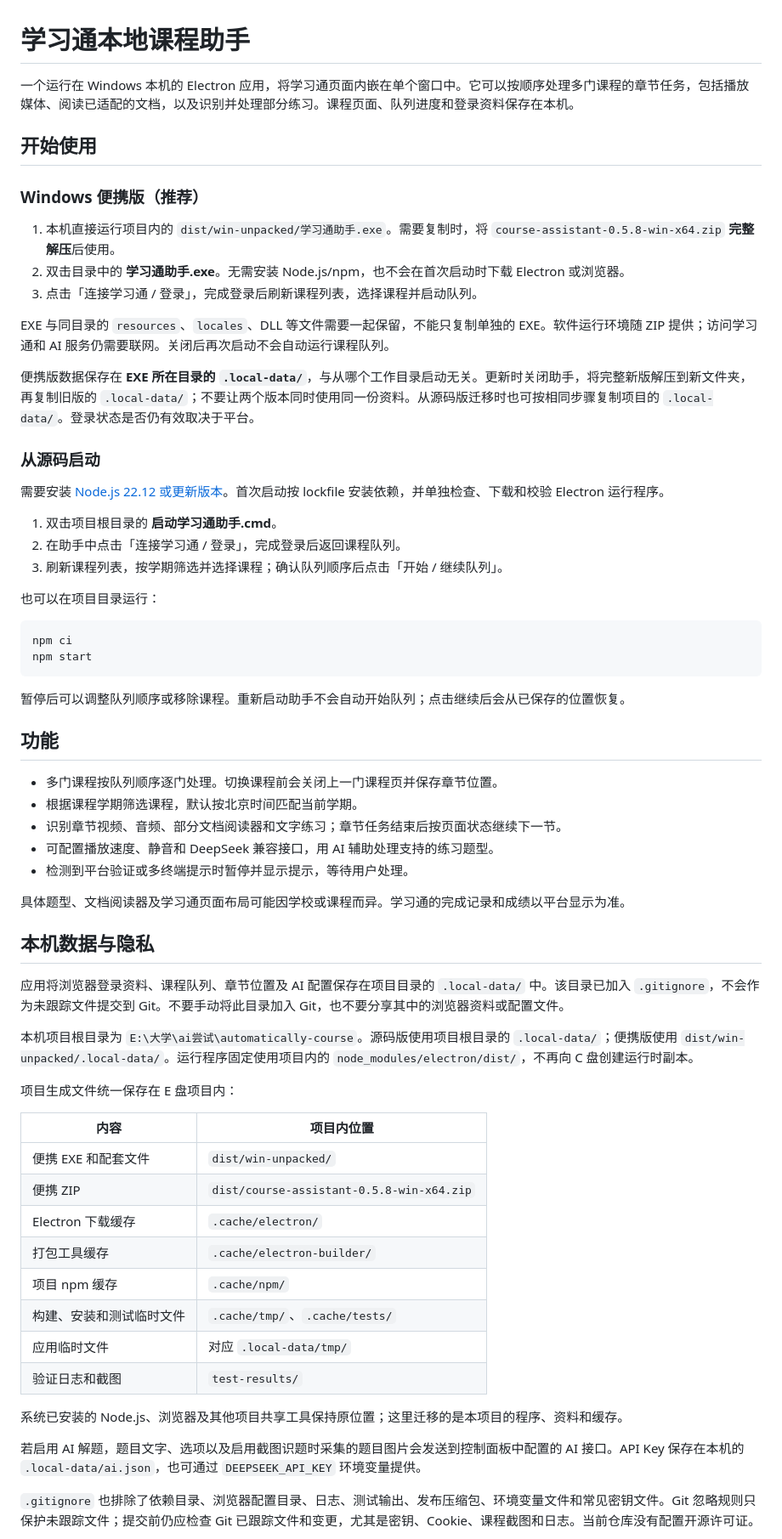
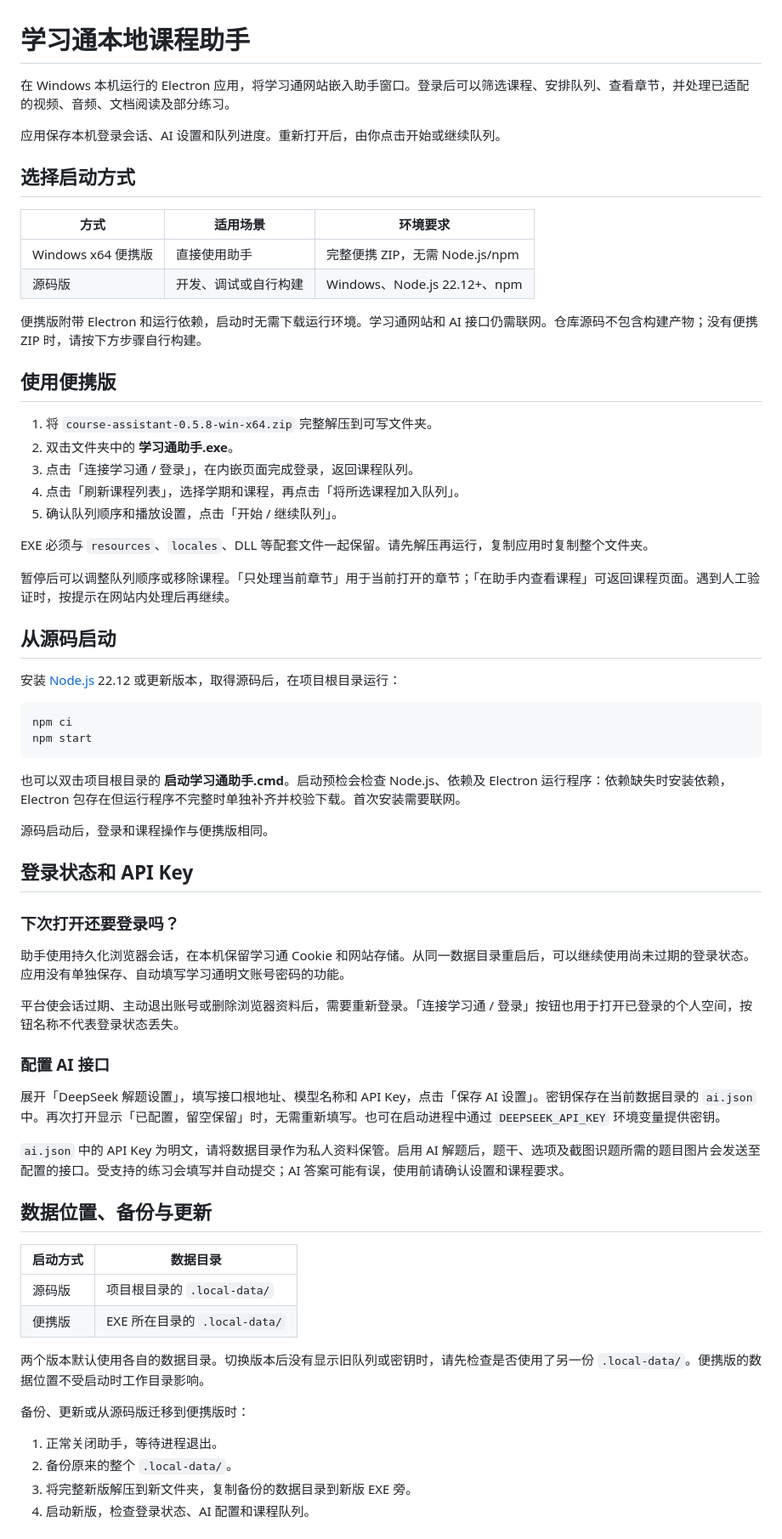
Before and after one commit to 1546742976/automatically-course, a Markdown page: README.md, the part around one of its changes. Shown at 85% size. GitHub-like rendering.

Commit message:
docs: rewrite usage and local data guide

````diff
--- a/README.md
+++ b/README.md
@@ -1,68 +1,70 @@
 # 学习通本地课程助手
 
-一个运行在 Windows 本机的 Electron 应用，将学习通页面内嵌在单个窗口中。它可以按顺序处理多门课程的章节任务，包括播放媒体、阅读已适配的文档，以及识别并处理部分练习。课程页面、队列进度和登录资料保存在本机。
+在 Windows 本机运行的 Electron 应用，将学习通网站嵌入助手窗口。登录后可以筛选课程、安排队列、查看章节，并处理已适配的视频、音频、文档阅读及部分练习。
 
-## 开始使用
+应用保存本机登录会话、AI 设置和队列进度。重新打开后，由你点击开始或继续队列。
 
-### Windows 便携版（推荐）
+## 选择启动方式
 
-1. 本机直接运行项目内的 `dist/win-unpacked/学习通助手.exe`。需要复制时，将 `course-assistant-0.5.8-win-x64.zip` **完整解压**后使用。
-2. 双击目录中的 **学习通助手.exe**。无需安装 Node.js/npm，也不会在首次启动时下载 Electron 或浏览器。
-3. 点击「连接学习通 / 登录」，完成登录后刷新课程列表，选择课程并启动队列。
+| 方式 | 适用场景 | 环境要求 |
+| --- | --- | --- |
+| Windows x64 便携版 | 直接使用助手 | 完整便携 ZIP，无需 Node.js/npm |
+| 源码版 | 开发、调试或自行构建 | Windows、Node.js 22.12+、npm |
 
-EXE 与同目录的 `resources`、`locales`、DLL 等文件需要一起保留，不能只复制单独的 EXE。软件运行环境随 ZIP 提供；访问学习通和 AI 服务仍需要联网。关闭后再次启动不会自动运行课程队列。
+便携版附带 Electron 和运行依赖，启动时无需下载运行环境。学习通网站和 AI 接口仍需联网。仓库源码不包含构建产物；没有便携 ZIP 时，请按下方步骤自行构建。
 
-便携版数据保存在 **EXE 所在目录的 `.local-data/`**，与从哪个工作目录启动无关。更新时关闭助手，将完整新版解压到新文件夹，再复制旧版的 `.local-data/`；不要让两个版本同时使用同一份资料。从源码版迁移时也可按相同步骤复制项目的 `.local-data/`。登录状态是否仍有效取决于平台。
+## 使用便携版
 
-### 从源码启动
+1. 将 `course-assistant-0.5.8-win-x64.zip` 完整解压到可写文件夹。
+2. 双击文件夹中的 **学习通助手.exe**。
+3. 点击「连接学习通 / 登录」，在内嵌页面完成登录，返回课程队列。
+4. 点击「刷新课程列表」，选择学期和课程，再点击「将所选课程加入队列」。
+5. 确认队列顺序和播放设置，点击「开始 / 继续队列」。
 
-需要安装 [Node.js 22.12 或更新版本](https://nodejs.org/)。首次启动按 lockfile 安装依赖，并单独检查、下载和校验 Electron 运行程序。
+EXE 必须与 `resources`、`locales`、DLL 等配套文件一起保留。请先解压再运行，复制应用时复制整个文件夹。
 
-1. 双击项目根目录的 **启动学习通助手.cmd**。
-2. 在助手中点击「连接学习通 / 登录」，完成登录后返回课程队列。
-3. 刷新课程列表，按学期筛选并选择课程；确认队列顺序后点击「开始 / 继续队列」。
+暂停后可以调整队列顺序或移除课程。「只处理当前章节」用于当前打开的章节；「在助手内查看课程」可返回课程页面。遇到人工验证时，按提示在网站内处理后再继续。
 
-也可以在项目目录运行：
+## 从源码启动
+
+安装 [Node.js](https://nodejs.org/) 22.12 或更新版本，取得源码后，在项目根目录运行：
 
 ```powershell
 npm ci
 npm start
 ```
 
-暂停后可以调整队列顺序或移除课程。重新启动助手不会自动开始队列；点击继续后会从已保存的位置恢复。
+也可以双击项目根目录的 **启动学习通助手.cmd**。启动预检会检查 Node.js、依赖及 Electron 运行程序：依赖缺失时安装依赖，Electron 包存在但运行程序不完整时单独补齐并校验下载。首次安装需要联网。
 
-## 功能
+源码启动后，登录和课程操作与便携版相同。
 
-- 多门课程按队列顺序逐门处理。切换课程前会关闭上一门课程页并保存章节位置。
-- 根据课程学期筛选课程，默认按北京时间匹配当前学期。
-- 识别章节视频、音频、部分文档阅读器和文字练习；章节任务结束后按页面状态继续下一节。
-- 可配置播放速度、静音和 DeepSeek 兼容接口，用 AI 辅助处理支持的练习题型。
-- 检测到平台验证或多终端提示时暂停并显示提示，等待用户处理。
+## 登录状态和 API Key
 
-具体题型、文档阅读器及学习通页面布局可能因学校或课程而异。学习通的完成记录和成绩以平台显示为准。
+### 下次打开还要登录吗？
 
-## 本机数据与隐私
+助手使用持久化浏览器会话，在本机保留学习通 Cookie 和网站存储。从同一数据目录重启后，可以继续使用尚未过期的登录状态。应用没有单独保存、自动填写学习通明文账号密码的功能。
 
-应用将浏览器登录资料、课程队列、章节位置及 AI 配置保存在项目目录的 `.local-data/` 中。该目录已加入 `.gitignore`，不会作为未跟踪文件提交到 Git。不要手动将此目录加入 Git，也不要分享其中的浏览器资料或配置文件。
+平台使会话过期、主动退出账号或删除浏览器资料后，需要重新登录。「连接学习通 / 登录」按钮也用于打开已登录的个人空间，按钮名称不代表登录状态丢失。
 
-本机项目根目录为 `E:\大学\ai尝试\automatically-course`。源码版使用项目根目录的 `.local-data/`；便携版使用 `dist/win-unpacked/.local-data/`。运行程序固定使用项目内的 `node_modules/electron/dist/`，不再向 C 盘创建运行时副本。
+### 配置 AI 接口
 
-项目生成文件统一保存在 E 盘项目内：
+展开「DeepSeek 解题设置」，填写接口根地址、模型名称和 API Key，点击「保存 AI 设置」。密钥保存在当前数据目录的 `ai.json` 中。再次打开显示「已配置，留空保留」时，无需重新填写。也可在启动进程中通过 `DEEPSEEK_API_KEY` 环境变量提供密钥。
 
-| 内容 | 项目内位置 |
+`ai.json` 中的 API Key 为明文，请将数据目录作为私人资料保管。启用 AI 解题后，题干、选项及截图识题所需的题目图片会发送至配置的接口。受支持的练习会填写并自动提交；AI 答案可能有误，使用前请确认设置和课程要求。
+
+## 数据位置、备份与更新
+
+| 启动方式 | 数据目录 |
 | --- | --- |
-| 便携 EXE 和配套文件 | `dist/win-unpacked/` |
-| 便携 ZIP | `dist/course-assistant-0.5.8-win-x64.zip` |
-| Electron 下载缓存 | `.cache/electron/` |
-| 打包工具缓存 | `.cache/electron-builder/` |
-| 项目 npm 缓存 | `.cache/npm/` |
-| 构建、安装和测试临时文件 | `.cache/tmp/`、`.cache/tests/` |
-| 应用临时文件 | 对应 `.local-data/tmp/` |
-| 验证日志和截图 | `test-results/` |
+| 源码版 | 项目根目录的 `.local-data/` |
+| 便携版 | EXE 所在目录的 `.local-data/` |
 
-系统已安装的 Node.js、浏览器及其他项目共享工具保持原位置；这里迁移的是本项目的程序、资料和缓存。
+两个版本默认使用各自的数据目录。切换版本后没有显示旧队列或密钥时，请先检查是否使用了另一份 `.local-data/`。便携版的数据位置不受启动时工作目录影响。
 
-若启用 AI 解题，题目文字、选项以及启用截图识题时采集的题目图片会发送到控制面板中配置的 AI 接口。API Key 保存在本机的 `.local-data/ai.json`，也可通过 `DEEPSEEK_API_KEY` 环境变量提供。
+备份、更新或从源码版迁移到便携版时：
 
-`.gitignore` 也排除了依赖目录、浏览器配置目录、日志、测试输出、发布压缩包、环境变量文件和常见密钥文件。Git 忽略规则只保护未跟踪文件；提交前仍应检查 Git 已跟踪文件和变更，尤其是密钥、Cookie、课程截图和日志。当前仓库没有配置开源许可证。
+1. 正常关闭助手，等待进程退出。
+2. 备份原来的整个 `.local-data/`。
+3. 将完整新版解压到新文件夹，复制备份的数据目录到新版 EXE 旁。
+4. 启动新版，检查登录状态、AI 配置和课程队列。
 
````
Also changed, not shown: other parts of README.md (+68 -20 lines).
